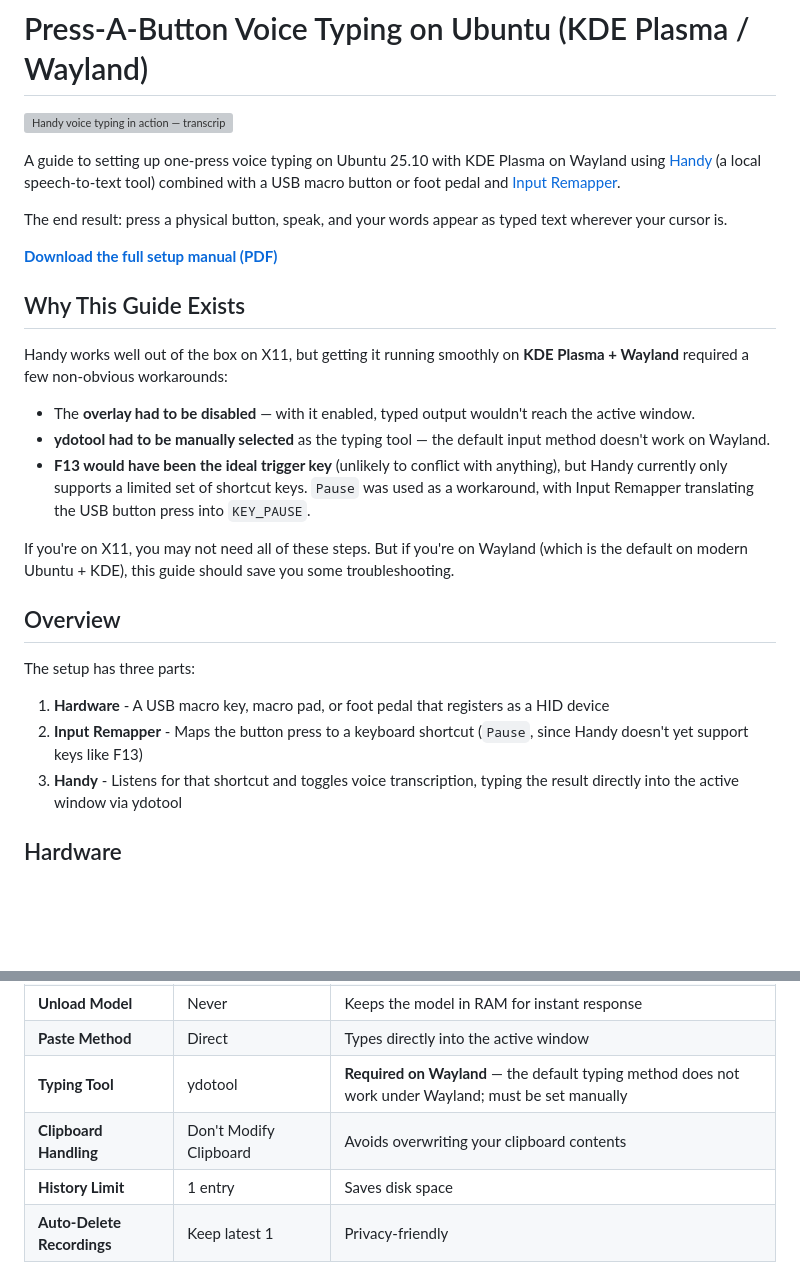
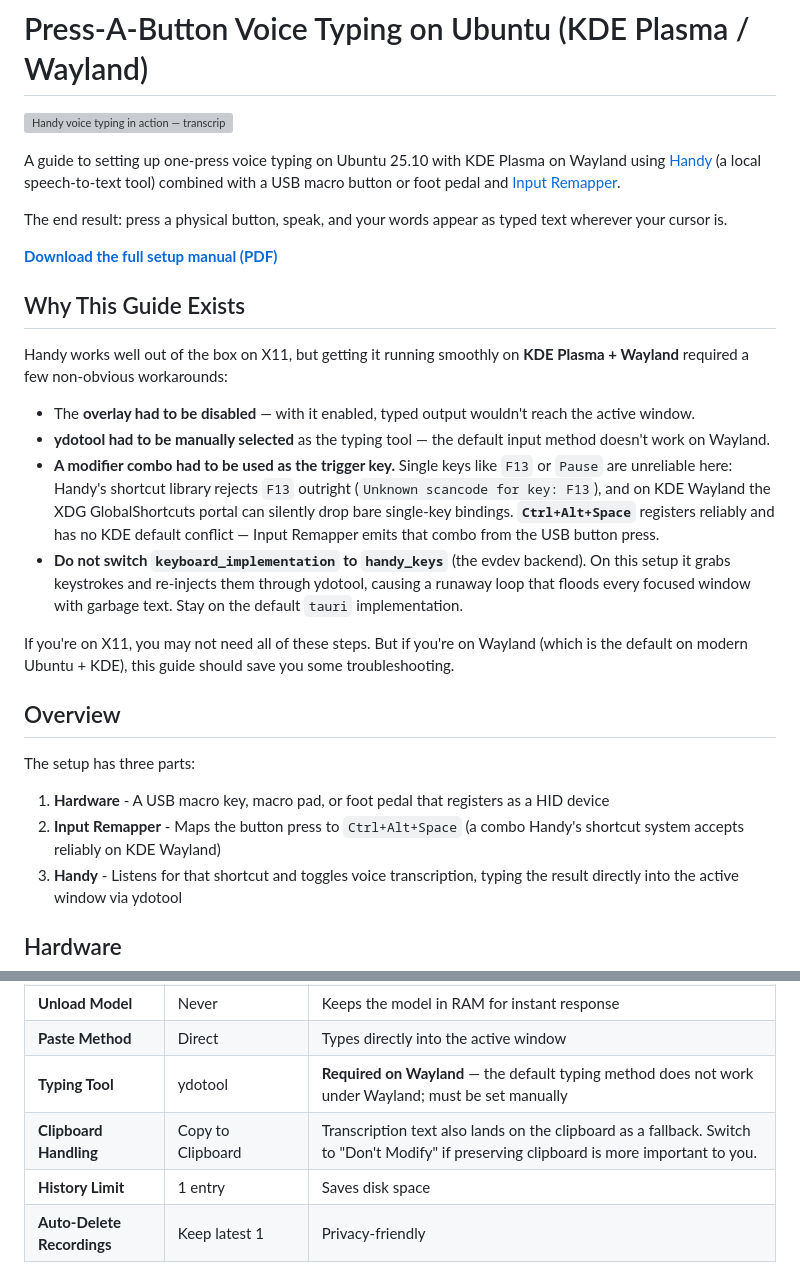
Before and after one commit to danielrosehill/Handy-Ubuntu-Setup, a Markdown page: README.md, 2 parts joined by grey strips. Rendered like a GitHub page; blank space fills up the shorter version; grey boxes are pictures that could not be loaded.

```diff
--- a/README.md
+++ b/README.md
@@ -14,7 +14,8 @@ Handy works well out of the box on X11, but getting it running smoothly on **KDE
 
 - The **overlay had to be disabled** — with it enabled, typed output wouldn't reach the active window.
 - **ydotool had to be manually selected** as the typing tool — the default input method doesn't work on Wayland.
-- **F13 would have been the ideal trigger key** (unlikely to conflict with anything), but Handy currently only supports a limited set of shortcut keys. `Pause` was used as a workaround, with Input Remapper translating the USB button press into `KEY_PAUSE`.
+- **A modifier combo had to be used as the trigger key.** Single keys like `F13` or `Pause` are unreliable here: Handy's shortcut library rejects `F13` outright (`Unknown scancode for key: F13`), and on KDE Wayland the XDG GlobalShortcuts portal can silently drop bare single-key bindings. **`Ctrl+Alt+Space`** registers reliably and has no KDE default conflict — Input Remapper emits that combo from the USB button press.
+- **Do not switch `keyboard_implementation` to `handy_keys`** (the evdev backend). On this setup it grabs keystrokes and re-injects them through ydotool, causing a runaway loop that floods every focused window with garbage text. Stay on the default `tauri` implementation.
 
 If you're on X11, you may not need all of these steps. But if you're on Wayland (which is the default on modern Ubuntu + KDE), this guide should save you some troubleshooting.
 
@@ -23,7 +24,7 @@ If you're on X11, you may not need all of these steps. But if you're on Wayland
 The setup has three parts:
 
 1. **Hardware** - A USB macro key, macro pad, or foot pedal that registers as a HID device
-2. **Input Remapper** - Maps the button press to a keyboard shortcut (`Pause`, since Handy doesn't yet support keys like F13)
+2. **Input Remapper** - Maps the button press to `Ctrl+Alt+Space` (a combo Handy's shortcut system accepts reliably on KDE Wayland)
 3. **Handy** - Listens for that shortcut and toggles voice transcription, typing the result directly into the active window via ydotool
 
 ## Hardware
@@ -99,7 +100,7 @@ Key settings for a smooth experience:
 | **Unload Model** | Never | Keeps the model in RAM for instant response |
 | **Paste Method** | Direct | Types directly into the active window |
 | **Typing Tool** | ydotool | **Required on Wayland** — the default typing method does not work under Wayland; must be set manually |
-| **Clipboard Handling** | Don't Modify Clipboard | Avoids overwriting your clipboard contents |
+| **Clipboard Handling** | Copy to Clipboard | Transcription text also lands on the clipboard as a fallback. Switch to "Don't Modify" if preserving clipboard is more important to you. |
 | **History Limit** | 1 entry | Saves disk space |
 | **Auto-Delete Recordings** | Keep latest 1 | Privacy-friendly |
 
```
Also changed, not shown: other parts of README.md (+15 -8 lines).
